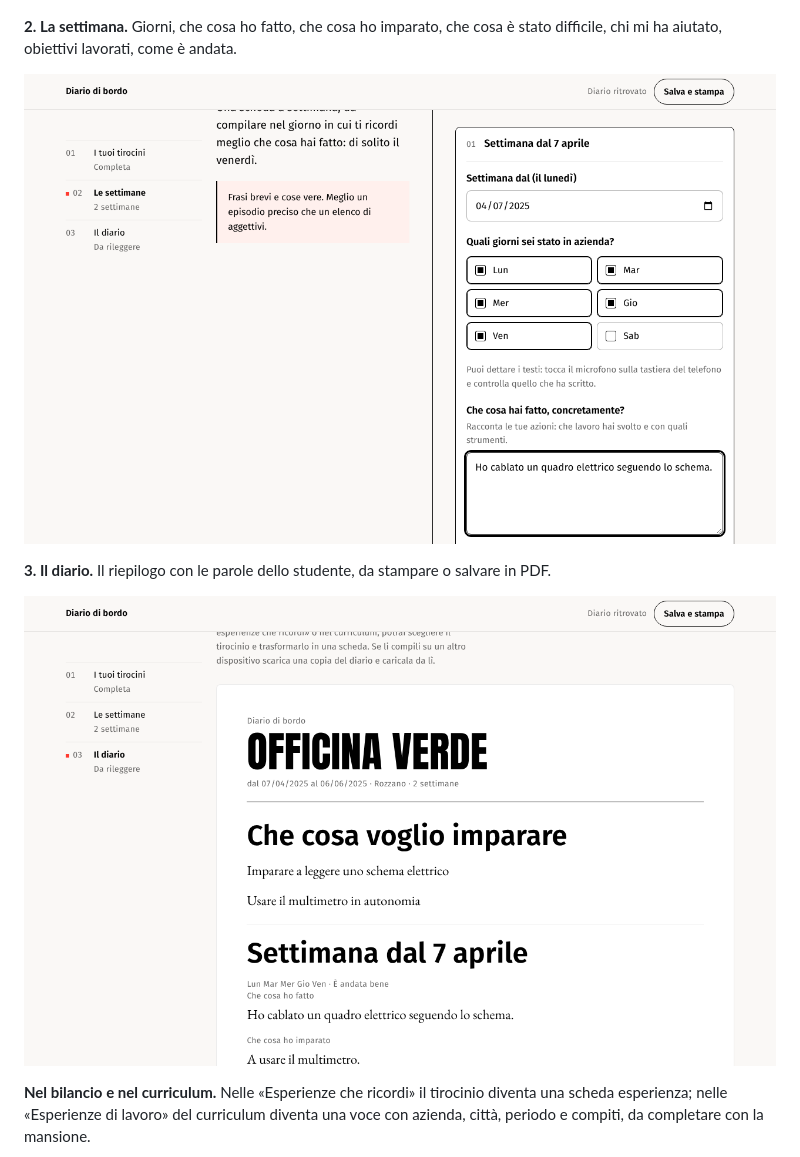
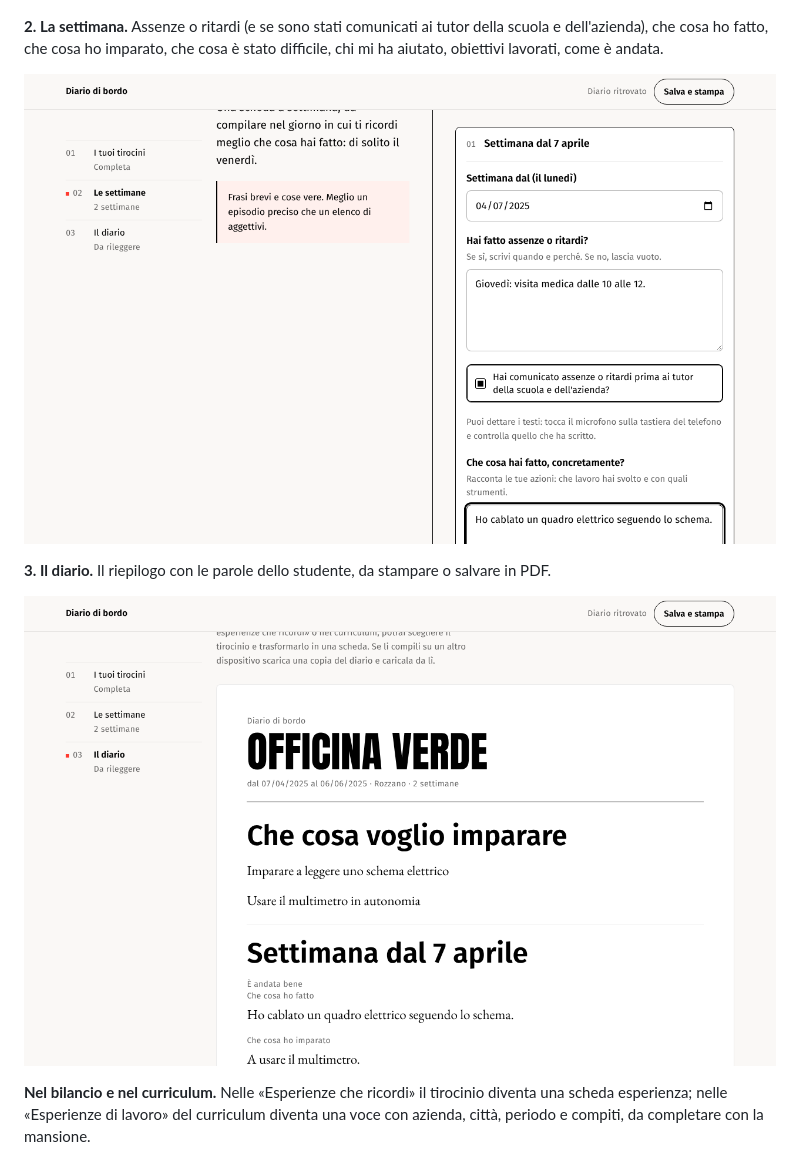
Before and after one commit to halmob01/bilancio-competenze, a Markdown page: docs/GUIDA.md, the part around the change. Rendered like a GitHub page; pictures changed too: docs/guida/diario-3-settimana.png, docs/guida/diario-4-diario.png.

```diff
--- a/docs/GUIDA.md
+++ b/docs/GUIDA.md
@@ -80,7 +80,7 @@ Un sito a parte, con la stessa grafica, a `…/diario/`. Durante il tirocinio lo
 
 ![Il tirocinio](guida/diario-2-tirocinio.png)
 
-**2. La settimana.** Giorni, che cosa ho fatto, che cosa ho imparato, che cosa è stato difficile, chi mi ha aiutato, obiettivi lavorati, come è andata.
+**2. La settimana.** Assenze o ritardi (e se sono stati comunicati ai tutor della scuola e dell'azienda), che cosa ho fatto, che cosa ho imparato, che cosa è stato difficile, chi mi ha aiutato, obiettivi lavorati, come è andata.
 
 ![La settimana](guida/diario-3-settimana.png)
 
```
Also changed, not shown: docs/DIARIO.md (+2 -2 lines), 3 other files.
